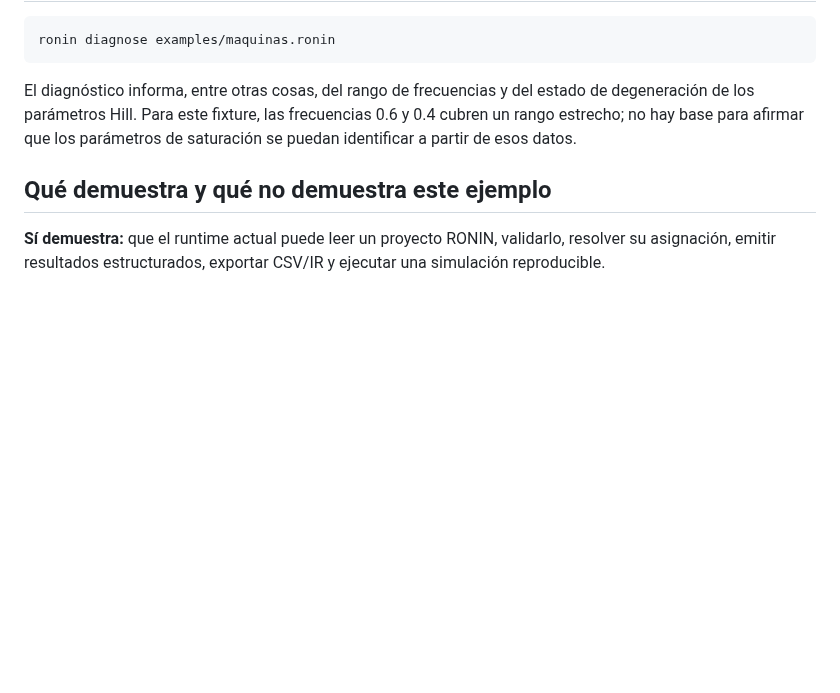
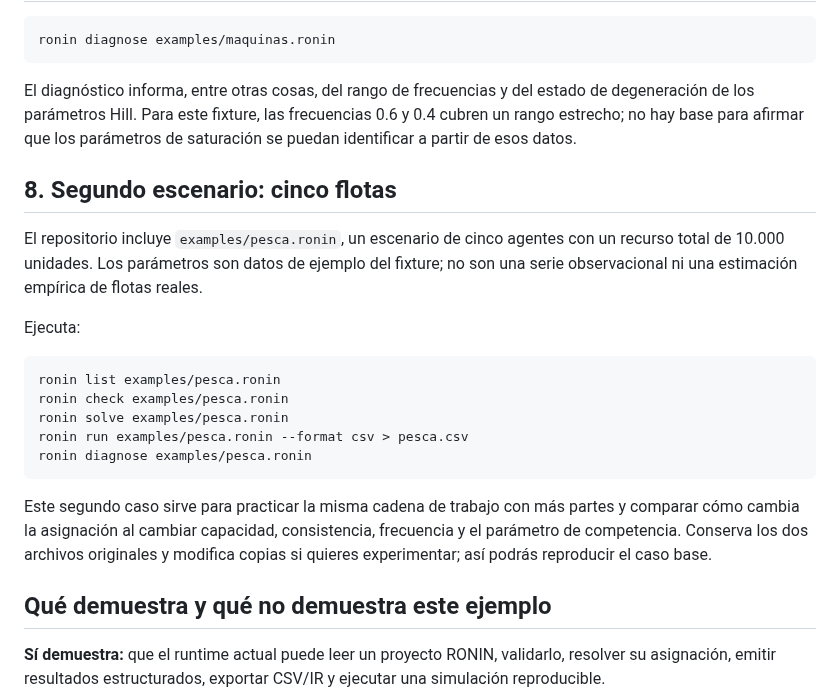
Before and after one commit to orbitalronin94/ronin-lang, a Markdown page: docs/quickstart-practico.md, the part around the change. Drawn GitHub-style; blank space fills up the shorter version.

Commit message:
docs: add second multi-agent practical scenario

````diff
--- a/docs/quickstart-practico.md
+++ b/docs/quickstart-practico.md
@@ -99,6 +99,22 @@ ronin diagnose examples/maquinas.ronin
 
 El diagnóstico informa, entre otras cosas, del rango de frecuencias y del estado de degeneración de los parámetros Hill. Para este fixture, las frecuencias 0.6 y 0.4 cubren un rango estrecho; no hay base para afirmar que los parámetros de saturación se puedan identificar a partir de esos datos.
 
+## 8. Segundo escenario: cinco flotas
+
+El repositorio incluye `examples/pesca.ronin`, un escenario de cinco agentes con un recurso total de 10.000 unidades. Los parámetros son datos de ejemplo del fixture; no son una serie observacional ni una estimación empírica de flotas reales.
+
+Ejecuta:
+
+```bash
+ronin list examples/pesca.ronin
+ronin check examples/pesca.ronin
+ronin solve examples/pesca.ronin
+ronin run examples/pesca.ronin --format csv > pesca.csv
+ronin diagnose examples/pesca.ronin
+```
+
+Este segundo caso sirve para practicar la misma cadena de trabajo con más partes y comparar cómo cambia la asignación al cambiar capacidad, consistencia, frecuencia y el parámetro de competencia. Conserva los dos archivos originales y modifica copias si quieres experimentar; así podrás reproducir el caso base.
+
 ## Qué demuestra y qué no demuestra este ejemplo
 
 **Sí demuestra:** que el runtime actual puede leer un proyecto RONIN, validarlo, resolver su asignación, emitir resultados estructurados, exportar CSV/IR y ejecutar una simulación reproducible.
````
